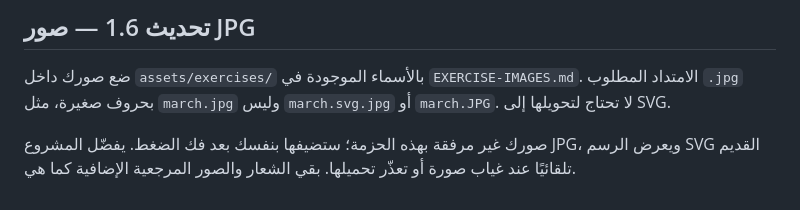
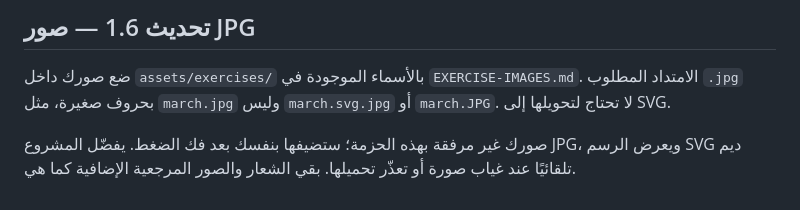
Before and after one commit to khaledalrefay/haraka, a Markdown page: README.md, the part around the change. Drawn GitHub-style.

```diff
--- a/README.md
+++ b/README.md
@@ -107,4 +107,4 @@ python -m http.server 8000
 
 ضع صورك داخل `assets/exercises/` بالأسماء الموجودة في `EXERCISE-IMAGES.md`. الامتداد المطلوب `.jpg` بحروف صغيرة، مثل `march.jpg` وليس `march.svg.jpg` أو `march.JPG`. لا تحتاج لتحويلها إلى SVG.
 
-صورك غير مرفقة بهذه الحزمة؛ ستضيفها بنفسك بعد فك الضغط. يفضّل المشروع JPG، ويعرض الرسم SVG القديم تلقائيًا عند غياب صورة أو تعذّر تحميلها. بقي الشعار والصور المرجعية الإضافية كما هي.
+صورك غير مرفقة بهذه الحزمة؛ ستضيفها بنفسك بعد فك الضغط. يفضّل المشروع JPG، ويعرض الرسم SVG ديم تلقائيًا عند غياب صورة أو تعذّر تحميلها. بقي الشعار والصور المرجعية الإضافية كما هي.
```
